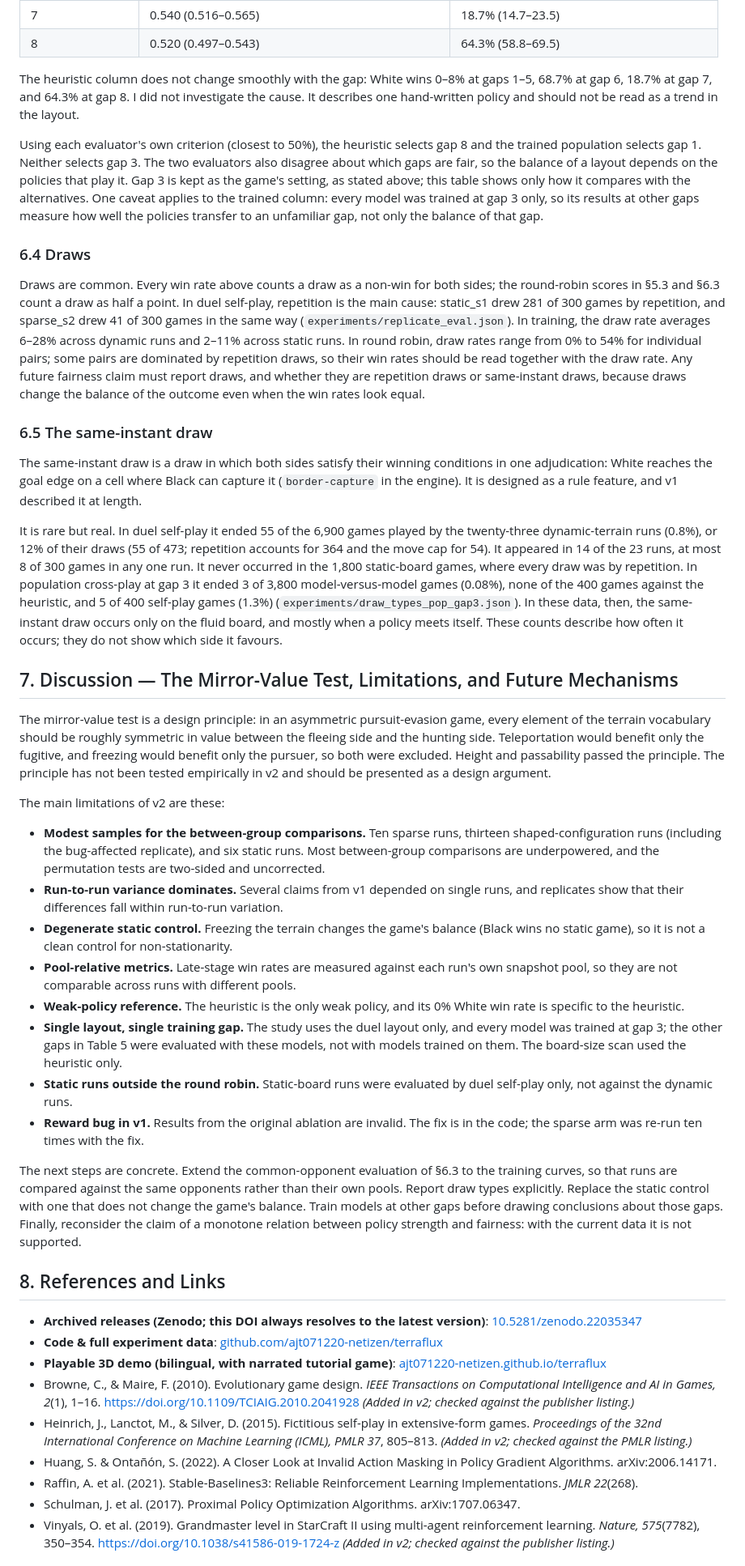
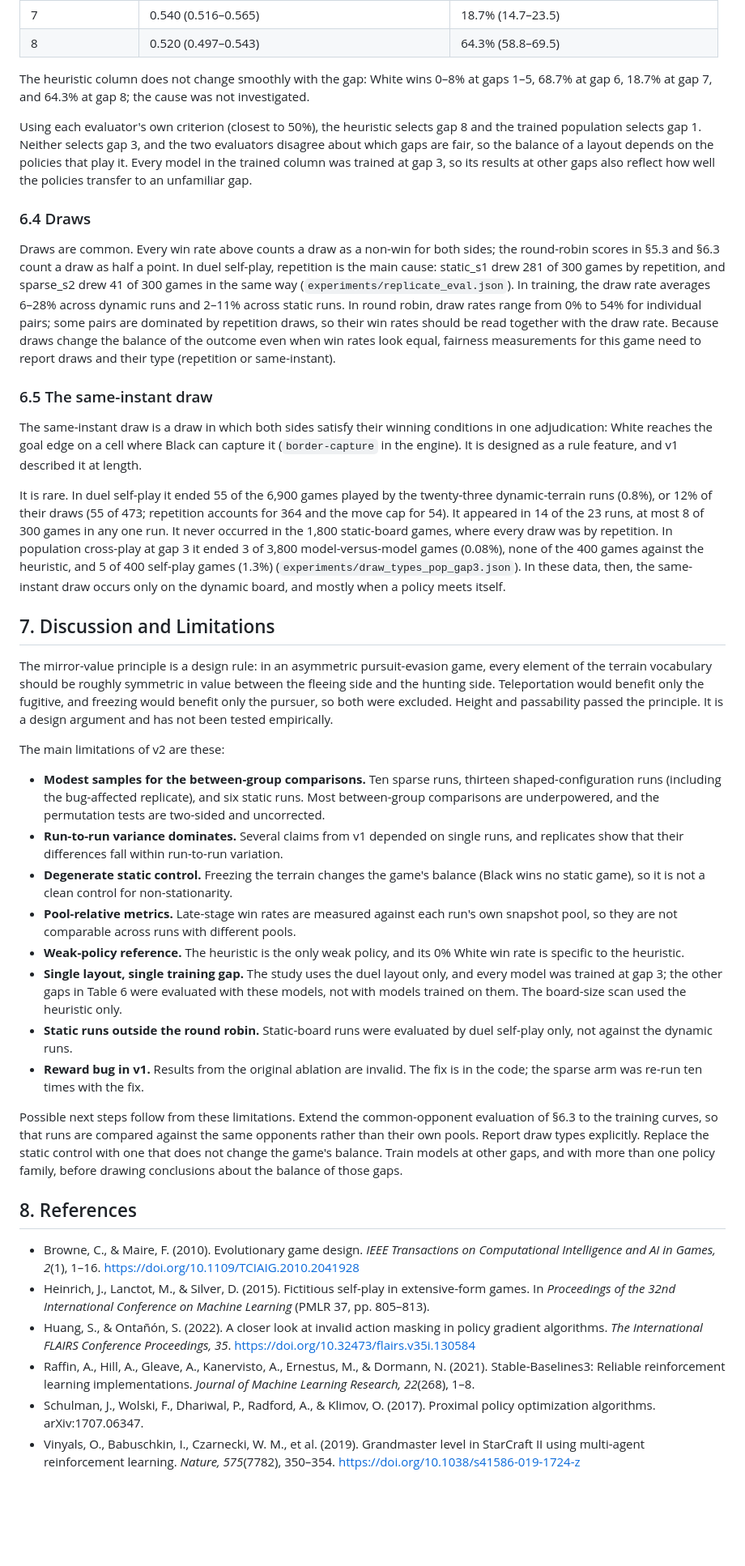
Before and after one commit to ajt071220-netizen/terraflux, a Markdown page: report/REPORT.md, the part around one of its changes. Shown at 81% size. Drawn GitHub-style; blank space fills up the shorter version.

```diff
--- a/report/REPORT.md
+++ b/report/REPORT.md
@@ -250,23 +276,23 @@ To check whether gap 3 is the exception or the norm, I evaluated all gaps from 1
 | 7 | 0.540 (0.516–0.565) | 18.7% (14.7–23.5) |
 | 8 | 0.520 (0.497–0.543) | 64.3% (58.8–69.5) |
 
-The heuristic column does not change smoothly with the gap: White wins 0–8% at gaps 1–5, 68.7% at gap 6, 18.7% at gap 7, and 64.3% at gap 8. I did not investigate the cause. It describes one hand-written policy and should not be read as a trend in the layout.
+The heuristic column does not change smoothly with the gap: White wins 0–8% at gaps 1–5, 68.7% at gap 6, 18.7% at gap 7, and 64.3% at gap 8; the cause was not investigated.
 
-Using each evaluator's own criterion (closest to 50%), the heuristic selects gap 8 and the trained population selects gap 1. Neither selects gap 3. The two evaluators also disagree about which gaps are fair, so the balance of a layout depends on the policies that play it. Gap 3 is kept as the game's setting, as stated above; this table shows only how it compares with the alternatives. One caveat applies to the trained column: every model was trained at gap 3 only, so its results at other gaps measure how well the policies transfer to an unfamiliar gap, not only the balance of that gap.
+Using each evaluator's own criterion (closest to 50%), the heuristic selects gap 8 and the trained population selects gap 1. Neither selects gap 3, and the two evaluators disagree about which gaps are fair, so the balance of a layout depends on the policies that play it. Every model in the trained column was trained at gap 3, so its results at other gaps also reflect how well the policies transfer to an unfamiliar gap.
 
 ### 6.4 Draws
 
-Draws are common. Every win rate above counts a draw as a non-win for both sides; the round-robin scores in §5.3 and §6.3 count a draw as half a point. In duel self-play, repetition is the main cause: static_s1 drew 281 of 300 games by repetition, and sparse_s2 drew 41 of 300 games in the same way (`experiments/replicate_eval.json`). In training, the draw rate averages 6–28% across dynamic runs and 2–11% across static runs. In round robin, draw rates range from 0% to 54% for individual pairs; some pairs are dominated by repetition draws, so their win rates should be read together with the draw rate. Any future fairness claim must report draws, and whether they are repetition draws or same-instant draws, because draws change the balance of the outcome even when the win rates look equal.
+Draws are common. Every win rate above counts a draw as a non-win for both sides; the round-robin scores in §5.3 and §6.3 count a draw as half a point. In duel self-play, repetition is the main cause: static_s1 drew 281 of 300 games by repetition, and sparse_s2 drew 41 of 300 games in the same way (`experiments/replicate_eval.json`). In training, the draw rate averages 6–28% across dynamic runs and 2–11% across static runs. In round robin, draw rates range from 0% to 54% for individual pairs; some pairs are dominated by repetition draws, so their win rates should be read together with the draw rate. Because draws change the balance of the outcome even when win rates look equal, fairness measurements for this game need to report draws and their type (repetition or same-instant).
 
 ### 6.5 The same-instant draw
 
 The same-instant draw is a draw in which both sides satisfy their winning conditions in one adjudication: White reaches the goal edge on a cell where Black can capture it (`border-capture` in the engine). It is designed as a rule feature, and v1 described it at length.
 
-It is rare but real. In duel self-play it ended 55 of the 6,900 games played by the twenty-three dynamic-terrain runs (0.8%), or 12% of their draws (55 of 473; repetition accounts for 364 and the move cap for 54). It appeared in 14 of the 23 runs, at most 8 of 300 games in any one run. It never occurred in the 1,800 static-board games, where every draw was by repetition. In population cross-play at gap 3 it ended 3 of 3,800 model-versus-model games (0.08%), none of the 400 games against the heuristic, and 5 of 400 self-play games (1.3%) (`experiments/draw_types_pop_gap3.json`). In these data, then, the same-instant draw occurs only on the fluid board, and mostly when a policy meets itself. These counts describe how often it occurs; they do not show which side it favours.
+It is rare. In duel self-play it ended 55 of the 6,900 games played by the twenty-three dynamic-terrain runs (0.8%), or 12% of their draws (55 of 473; repetition accounts for 364 and the move cap for 54). It appeared in 14 of the 23 runs, at most 8 of 300 games in any one run. It never occurred in the 1,800 static-board games, where every draw was by repetition. In population cross-play at gap 3 it ended 3 of 3,800 model-versus-model games (0.08%), none of the 400 games against the heuristic, and 5 of 400 self-play games (1.3%) (`experiments/draw_types_pop_gap3.json`). In these data, then, the same-instant draw occurs only on the dynamic board, and mostly when a policy meets itself.
 
-## 7. Discussion — The Mirror-Value Test, Limitations, and Future Mechanisms
+## 7. Discussion and Limitations
 
-The mirror-value test is a design principle: in an asymmetric pursuit-evasion game, every element of the terrain vocabulary should be roughly symmetric in value between the fleeing side and the hunting side. Teleportation would benefit only the fugitive, and freezing would benefit only the pursuer, so both were excluded. Height and passability passed the principle. The principle has not been tested empirically in v2 and should be presented as a design argument.
+The mirror-value principle is a design rule: in an asymmetric pursuit-evasion game, every element of the terrain vocabulary should be roughly symmetric in value between the fleeing side and the hunting side. Teleportation would benefit only the fugitive, and freezing would benefit only the pursuer, so both were excluded. Height and passability passed the principle. It is a design argument and has not been tested empirically.
 
 The main limitations of v2 are these:
 
@@ -275,21 +301,18 @@ The main limitations of v2 are these:
 - **Degenerate static control.** Freezing the terrain changes the game's balance (Black wins no static game), so it is not a clean control for non-stationarity.
 - **Pool-relative metrics.** Late-stage win rates are measured against each run's own snapshot pool, so they are not comparable across runs with different pools.
 - **Weak-policy reference.** The heuristic is the only weak policy, and its 0% White win rate is specific to the heuristic.
-- **Single layout, single training gap.** The study uses the duel layout only, and every model was trained at gap 3; the other gaps in Table 5 were evaluated with these models, not with models trained on them. The board-size scan used the heuristic only.
+- **Single layout, single training gap.** The study uses the duel layout only, and every model was trained at gap 3; the other gaps in Table 6 were evaluated with these models, not with models trained on them. The board-size scan used the heuristic only.
 - **Static runs outside the round robin.** Static-board runs were evaluated by duel self-play only, not against the dynamic runs.
 - **Reward bug in v1.** Results from the original ablation are invalid. The fix is in the code; the sparse arm was re-run ten times with the fix.
 
-The next steps are concrete. Extend the common-opponent evaluation of §6.3 to the training curves, so that runs are compared against the same opponents rather than their own pools. Report draw types explicitly. Replace the static control with one that does not change the game's balance. Train models at other gaps before drawing conclusions about those gaps. Finally, reconsider the claim of a monotone relation between policy strength and fairness: with the current data it is not supported.
+Possible next steps follow from these limitations. Extend the common-opponent evaluation of §6.3 to the training curves, so that runs are compared against the same opponents rather than their own pools. Report draw types explicitly. Replace the static control with one that does not change the game's balance. Train models at other gaps, and with more than one policy family, before drawing conclusions about the balance of those gaps.
 
-## 8. References and Links
+## 8. References
 
-- **Archived releases (Zenodo; this DOI always resolves to the latest version)**: [10.5281/zenodo.22035347](https://doi.org/10.5281/zenodo.22035347)
-- **Code & full experiment data**: [github.com/ajt071220-netizen/terraflux](https://github.com/ajt071220-netizen/terraflux)
-- **Playable 3D demo (bilingual, with narrated tutorial game)**: [ajt071220-netizen.github.io/terraflux](https://ajt071220-netizen.github.io/terraflux/)
-- Browne, C., & Maire, F. (2010). Evolutionary game design. *IEEE Transactions on Computational Intelligence and AI in Games, 2*(1), 1–16. https://doi.org/10.1109/TCIAIG.2010.2041928 *(Added in v2; checked against the publisher listing.)*
-- Heinrich, J., Lanctot, M., & Silver, D. (2015). Fictitious self-play in extensive-form games. *Proceedings of the 32nd International Conference on Machine Learning (ICML), PMLR 37*, 805–813. *(Added in v2; checked against the PMLR listing.)*
-- Huang, S. & Ontañón, S. (2022). A Closer Look at Invalid Action Masking in Policy Gradient Algorithms. arXiv:2006.14171.
-- Raffin, A. et al. (2021). Stable-Baselines3: Reliable Reinforcement Learning Implementations. *JMLR 22*(268).
-- Schulman, J. et al. (2017). Proximal Policy Optimization Algorithms. arXiv:1707.06347.
-- Vinyals, O. et al. (2019). Grandmaster level in StarCraft II using multi-agent reinforcement learning. *Nature, 575*(7782), 350–354. https://doi.org/10.1038/s41586-019-1724-z *(Added in v2; checked against the publisher listing.)*
+- Browne, C., & Maire, F. (2010). Evolutionary game design. *IEEE Transactions on Computational Intelligence and AI in Games, 2*(1), 1–16. https://doi.org/10.1109/TCIAIG.2010.2041928
+- Heinrich, J., Lanctot, M., & Silver, D. (2015). Fictitious self-play in extensive-form games. In *Proceedings of the 32nd International Conference on Machine Learning* (PMLR 37, pp. 805–813).
+- Huang, S., & Ontañón, S. (2022). A closer look at invalid action masking in policy gradient algorithms. *The International FLAIRS Conference Proceedings, 35*. https://doi.org/10.32473/flairs.v35i.130584
+- Raffin, A., Hill, A., Gleave, A., Kanervisto, A., Ernestus, M., & Dormann, N. (2021). Stable-Baselines3: Reliable reinforcement learning implementations. *Journal of Machine Learning Research, 22*(268), 1–8.
+- Schulman, J., Wolski, F., Dhariwal, P., Radford, A., & Klimov, O. (2017). Proximal policy optimization algorithms. arXiv:1707.06347.
+- Vinyals, O., Babuschkin, I., Czarnecki, W. M., et al. (2019). Grandmaster level in StarCraft II using multi-agent reinforcement learning. *Nature, 575*(7782), 350–354. https://doi.org/10.1038/s41586-019-1724-z
 
```
Also changed, not shown: other parts of report/REPORT.md (+138 -69 lines), experiments/fig_training_dynamics.png, 4 other files.
